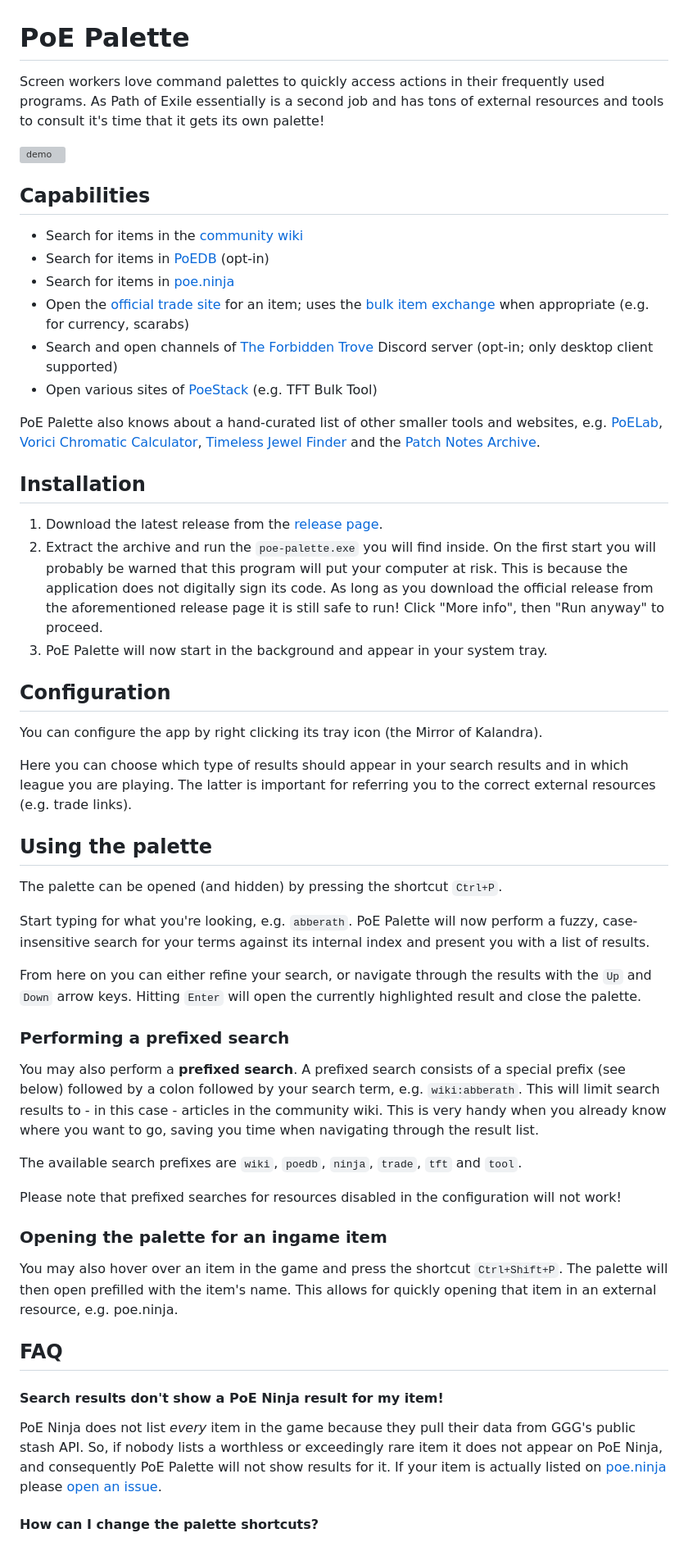
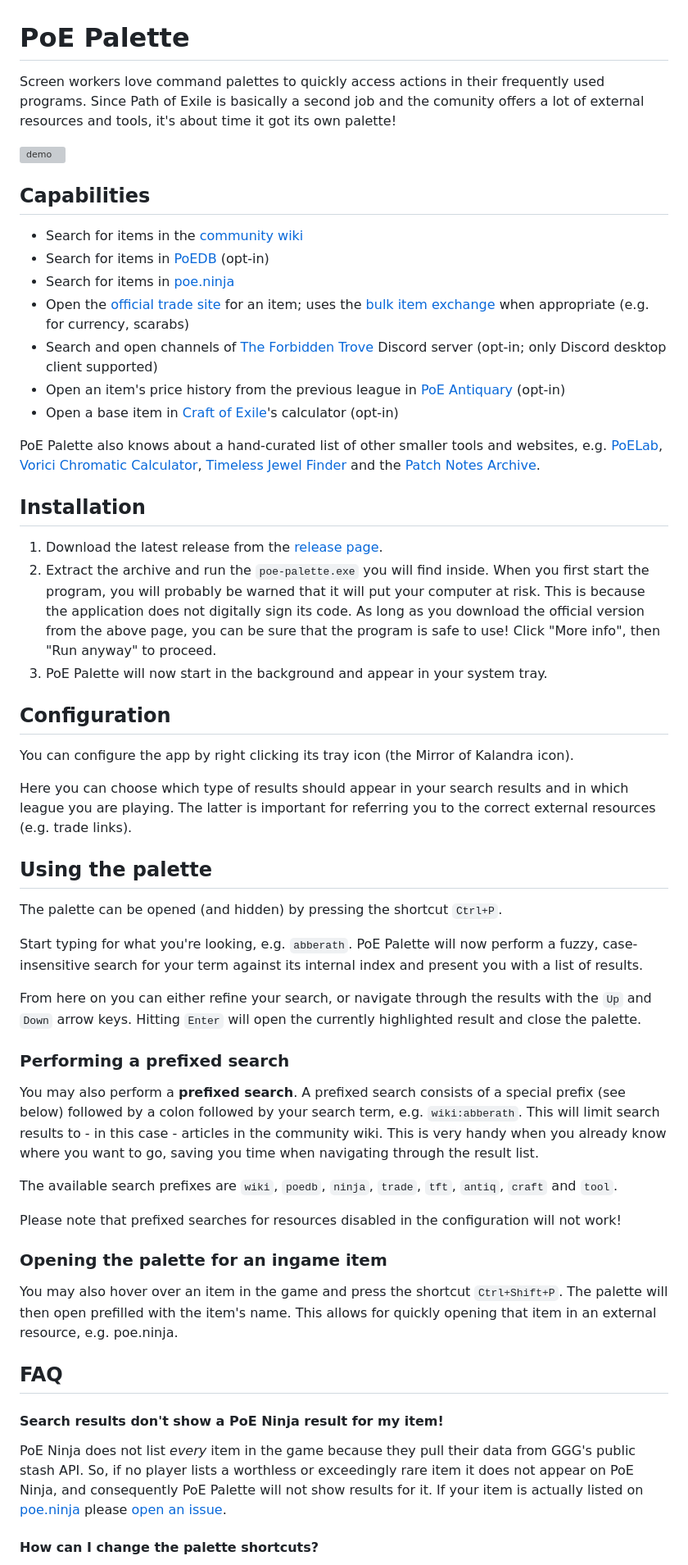
Before and after one commit to flbraun/poe-palette, a Markdown page: README.md, the part around one of its changes. Shown at 82% size. Rendered like a GitHub page; grey boxes are pictures that could not be loaded.

Commit message:
revamp README to reflect recent changes

```diff
--- a/README.md
+++ b/README.md
@@ -1,5 +1,5 @@
 # PoE Palette
-Screen workers love command palettes to quickly access actions in their frequently used programs. As Path of Exile essentially is a second job and has tons of external resources and tools to consult it's time that it gets its own palette!
+Screen workers love command palettes to quickly access actions in their frequently used programs. Since Path of Exile is basically a second job and the comunity offers a lot of external resources and tools, it's about time it got its own palette!
 
 ![demo](https://github.com/flbraun/poe-palette/raw/master/.github/demo.gif)
 
@@ -8,34 +8,35 @@ Screen workers love command palettes to quickly access actions in their frequent
 - Search for items in [PoEDB](https://poedb.tw) (opt-in)
 - Search for items in [poe.ninja](https://poe.ninja)
 - Open the [official trade site](https://www.pathofexile.com/trade) for an item; uses the [bulk item exchange](https://www.pathofexile.com/trade/exchange) when appropriate (e.g. for currency, scarabs)
-- Search and open channels of [The Forbidden Trove](https://forbiddentrove.com) Discord server (opt-in; only desktop client supported)
-- Open various sites of [PoeStack](https://poestack.com) (e.g. TFT Bulk Tool)
+- Search and open channels of [The Forbidden Trove](https://forbiddentrove.com) Discord server (opt-in; only Discord desktop client supported)
+- Open an item's price history from the previous league in [PoE Antiquary](https://poe-antiquary.xyz/) (opt-in)
+- Open a base item in [Craft of Exile](https://www.craftofexile.com/)'s calculator (opt-in)
 
 PoE Palette also knows about a hand-curated list of other smaller tools and websites, e.g. [PoELab](https://www.poelab.com), [Vorici Chromatic Calculator](https://siveran.github.io/calc.html), [Timeless Jewel Finder](https://vilsol.github.io/timeless-jewels/tree) and the [Patch Notes Archive](https://www.pathofexile.com/forum/view-forum/patch-notes).
 
 ## Installation
 1. Download the latest release from the [release page](https://github.com/flbraun/poe-palette/releases).
 2. Extract the archive and run the `poe-palette.exe` you will find inside.
-   On the first start you will probably be warned that this program will put your computer at risk. This is because the application does not digitally sign its code. As long as you download the official release from the aforementioned release page it is still safe to run!
+   When you first start the program, you will probably be warned that it will put your computer at risk. This is because the application does not digitally sign its code. As long as you download the official version from the above page, you can be sure that the program is safe to use!
    Click "More info", then "Run anyway" to proceed.
 3. PoE Palette will now start in the background and appear in your system tray.
 
 ## Configuration
-You can configure the app by right clicking its tray icon (the Mirror of Kalandra).
+You can configure the app by right clicking its tray icon (the Mirror of Kalandra icon).
 
 Here you can choose which type of results should appear in your search results and in which league you are playing. The latter is important for referring you to the correct external resources (e.g. trade links).
 
 ## Using the palette
 The palette can be opened (and hidden) by pressing the shortcut `Ctrl+P`.
 
-Start typing for what you're looking, e.g. `abberath`. PoE Palette will now perform a fuzzy, case-insensitive search for your terms against its internal index and present you with a list of results.
+Start typing for what you're looking, e.g. `abberath`. PoE Palette will now perform a fuzzy, case-insensitive search for your term against its internal index and present you with a list of results.
 
 From here on you can either refine your search, or navigate through the results with the `Up` and `Down` arrow keys. Hitting `Enter` will open the currently highlighted result and close the palette.
 
 ### Performing a prefixed search
 You may also perform a **prefixed search**. A prefixed search consists of a special prefix (see below) followed by a colon followed by your search term, e.g. `wiki:abberath`. This will limit search results to - in this case - articles in the community wiki. This is very handy when you already know where you want to go, saving you time when navigating through the result list.
 
-The available search prefixes are `wiki`, `poedb`, `ninja`, `trade`, `tft` and `tool`.
+The available search prefixes are `wiki`, `poedb`, `ninja`, `trade`, `tft`, `antiq`, `craft` and `tool`.
 
 Please note that prefixed searches for resources disabled in the configuration will not work!
 
@@ -44,7 +45,7 @@ You may also hover over an item in the game and press the shortcut `Ctrl+Shift+P
 
 ## FAQ
 #### Search results don't show a PoE Ninja result for my item!
-PoE Ninja does not list _every_ item in the game because they pull their data from GGG's public stash API. So, if nobody lists a worthless or exceedingly rare item it does not appear on PoE Ninja, and consequently PoE Palette will not show results for it.
+PoE Ninja does not list _every_ item in the game because they pull their data from GGG's public stash API. So, if no player lists a worthless or exceedingly rare item it does not appear on PoE Ninja, and consequently PoE Palette will not show results for it.
 If your item is actually listed on [poe.ninja](https://poe.ninja) please [open an issue](https://github.com/flbraun/poe-palette/issues/new/choose).
 
 #### How can I change the palette shortcuts?
```
Also changed, not shown: other parts of README.md (+1 -1 lines).
